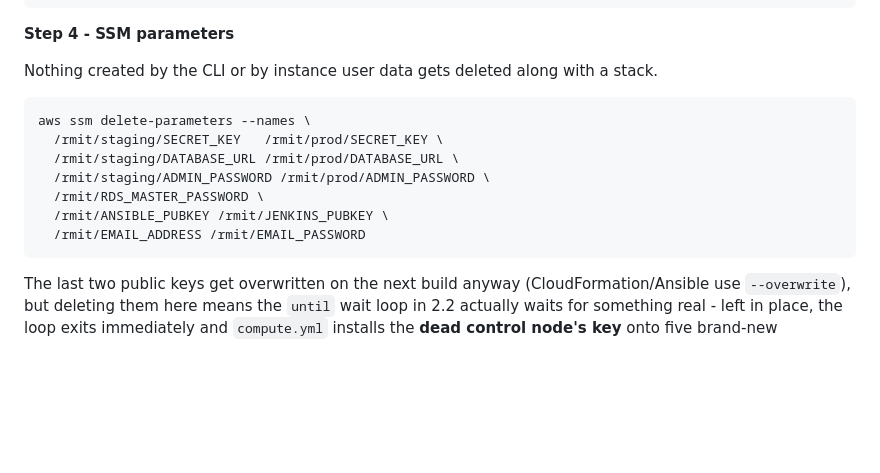
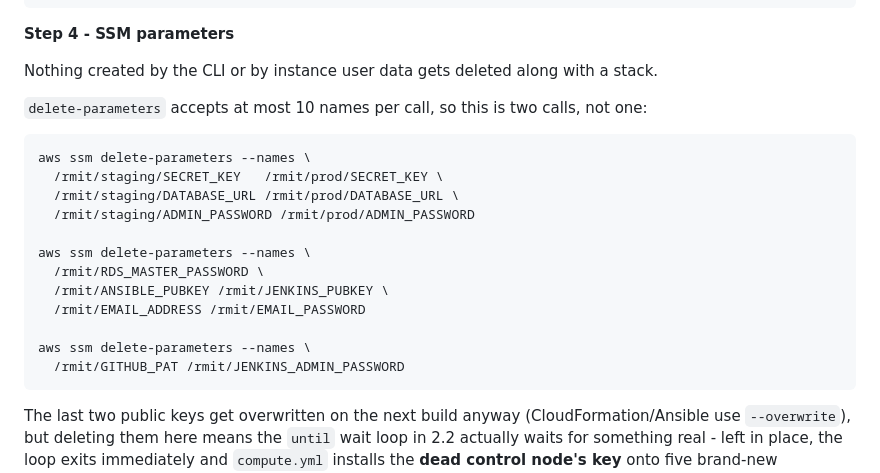
Before and after one commit to CharlesPhan66/rmit-store-devops-pipeline, a Markdown page: README.md, the part around the change. GitHub-like rendering; blank space fills up the shorter version.

Commit message:
Update README: Clarify AWS SSM parameter deletion process with multiple calls

````diff
--- a/README.md
+++ b/README.md
@@ -505,14 +505,21 @@ aws rds delete-db-snapshot --db-snapshot-identifier <snapshot-name>
 
 Nothing created by the CLI or by instance user data gets deleted along with a stack.
 
+`delete-parameters` accepts at most 10 names per call, so this is two calls, not one:
+
 ```bash
 aws ssm delete-parameters --names \
   /rmit/staging/SECRET_KEY   /rmit/prod/SECRET_KEY \
   /rmit/staging/DATABASE_URL /rmit/prod/DATABASE_URL \
-  /rmit/staging/ADMIN_PASSWORD /rmit/prod/ADMIN_PASSWORD \
+  /rmit/staging/ADMIN_PASSWORD /rmit/prod/ADMIN_PASSWORD
+
+aws ssm delete-parameters --names \
   /rmit/RDS_MASTER_PASSWORD \
   /rmit/ANSIBLE_PUBKEY /rmit/JENKINS_PUBKEY \
   /rmit/EMAIL_ADDRESS /rmit/EMAIL_PASSWORD
+
+aws ssm delete-parameters --names \
+  /rmit/GITHUB_PAT /rmit/JENKINS_ADMIN_PASSWORD
 ```
 
 The last two public keys get overwritten on the next build anyway (CloudFormation/Ansible use `--overwrite`), but deleting them here means the `until` wait loop in 2.2 actually waits for something real - left in place, the loop exits immediately and `compute.yml` installs the **dead control node's key** onto five brand-new machines.
````
